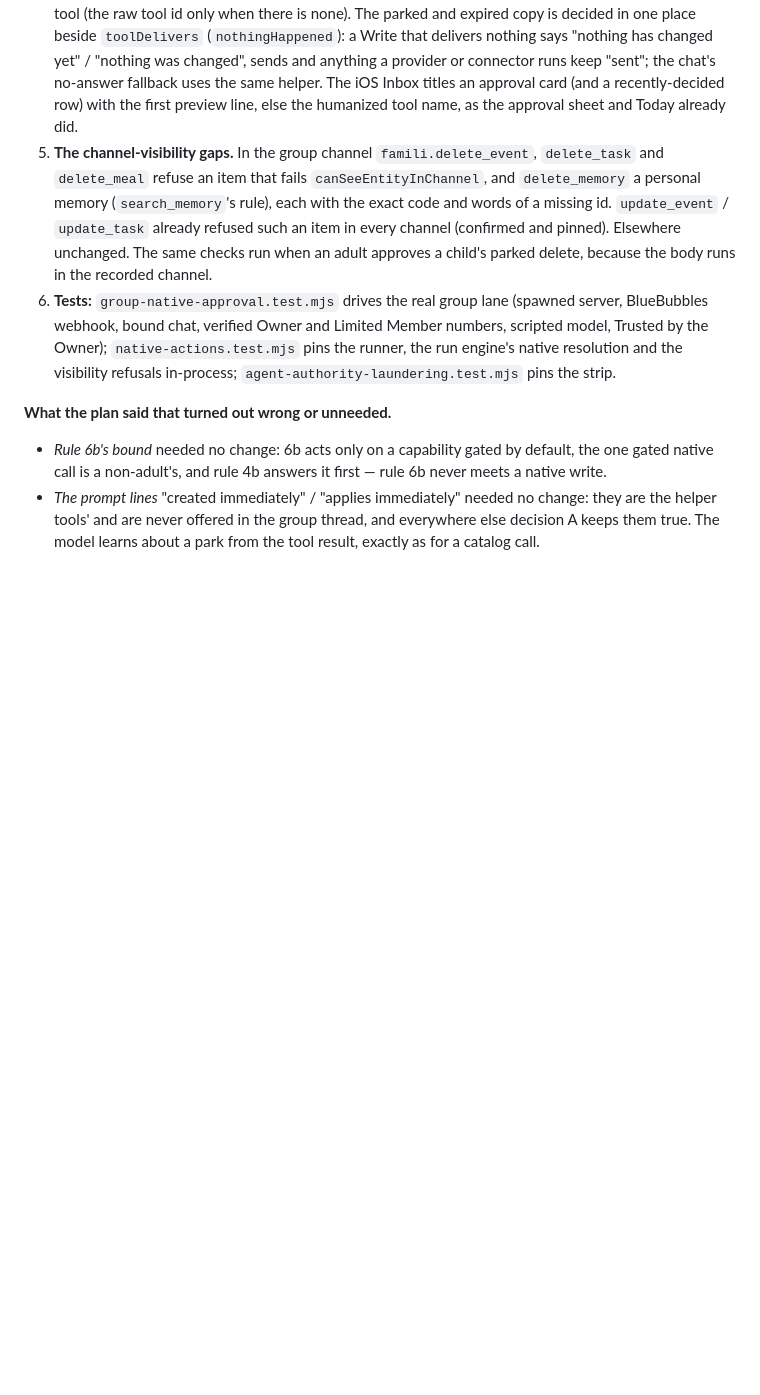
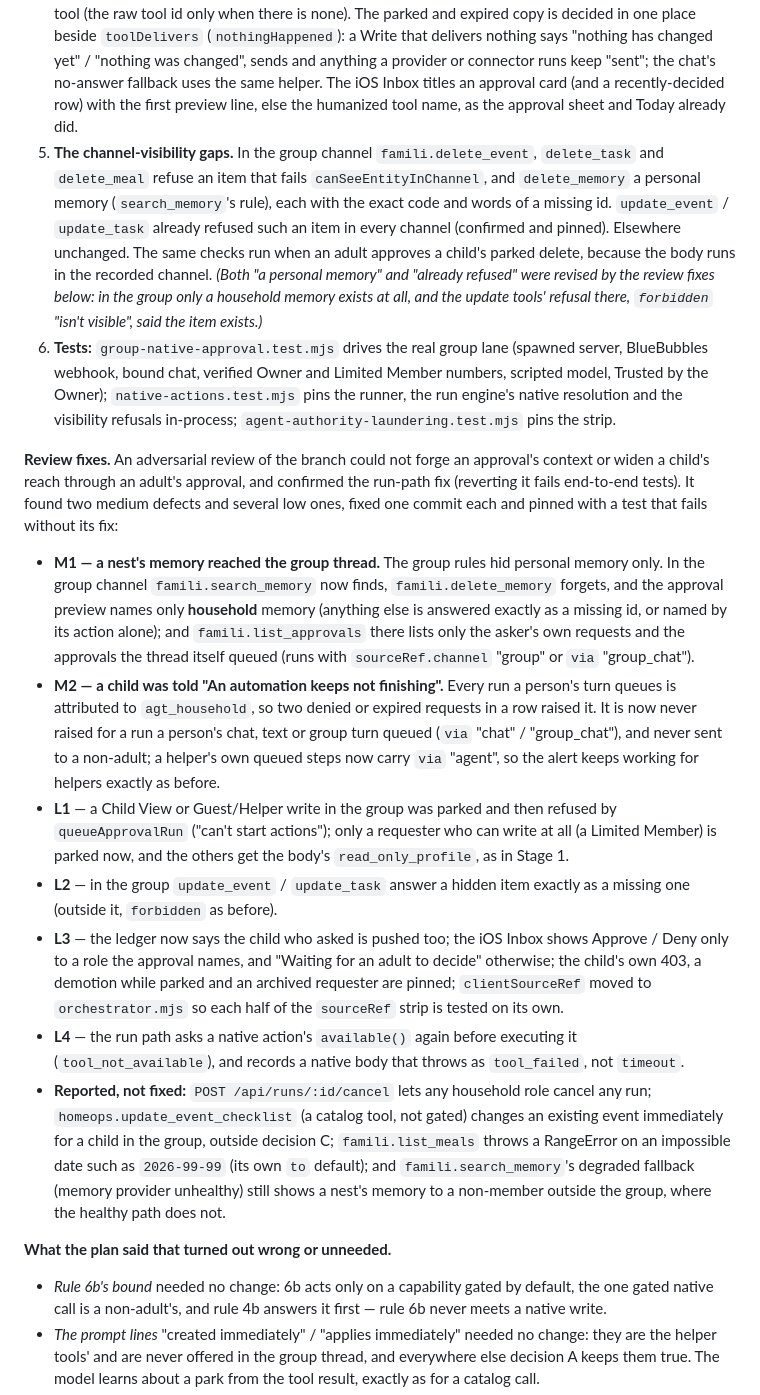
Before and after one commit to Rossistance/HomeOps, a Markdown page: docs/adr/ADR-004-native-tools-and-plan-meal.md, the part around one of its changes. Drawn GitHub-style; blank space fills up the shorter version.

```diff
--- a/docs/adr/ADR-004-native-tools-and-plan-meal.md
+++ b/docs/adr/ADR-004-native-tools-and-plan-meal.md
@@ -79,8 +79,18 @@ Scope, as decided: exactly one native approval exists — a non-adult's native *
 2. **The run engine reaches native actions.** `resolveToolBase` resolves `NATIVE_ACTIONS` as kind `"native"`; its `requiresApproval` is `nativeRequiresApproval(action, sourceRef)` — true only for a native Write with `channel === "group"` and `actorIsAdult === false` — and `startRun` passes the run's `sourceRef`, so its overwrite of a plan step's flag produces exactly that. `execResolved` rebuilds the native ctx (`{ householdId, actorId, role, channel, session, via: "agent", runId, agentId, asHelper: false }`) and runs `action.invoke` under the action's own `timeoutMs`. The role is the **requester's**: `sourceRef.actorRole`, recorded at start, and if the member's role has changed since, the **lower** of the two (an approval never widens what the asker may touch; a demotion in between is honoured; an archived member runs as no one). A run with no recorded role — any hand-rolled plan posted to `/api/runs/start` — is refused `no_requester_role` rather than run.
 3. **The park.** `runNativeAction` gates the one call (`nativeRequiresApproval`), rule 4b answers `actor.not_adult`, and the runner returns `{ needsApproval }`; `buildToolSet`'s native loop queues it through the same `queueApprovalRun` as the catalog branch (one shared helper: same `awaiting_approval` / `blocked` receipts, same sentence to the model). Only rule 4b queues: rule 4 (`alwaysApprove`) and rule 6 (a refused `autoAllow`) stay refusals, in the chat lane and now on the run path too (`_drive` fails such a native step instead of creating an approval). The refusal sentence no longer promises that approvals "arrive in a later update" (decision A means they never do). A step parked because the asker is not an adult is answerable **by adults only** (`Owner`, `Adult Admin`, `Adult Member`), whatever its risk: the default approvers for a Low-risk step (`update_task`, `update_event`) include Limited Members, so the child who asked could otherwise have approved it — and, able to approve it, would have been the only person its push reached.
 4. **What an adult reads.** The approval `preview` for a native write is built on the server from the action, the record the input names and the requester — "Delete a task: Take out the trash" / "Asked by Maya Harper in the family group thread"; "Change an event: Soccer practice → Thu, Sep 19, 5:00 PM" — and names a record only if the asker could see it in that channel (a private item's title or a personal memory's text never rides on an approval every adult receives). The approval push leads with the preview for every tool (the raw tool id only when there is none). The parked and expired copy is decided in one place beside `toolDelivers` (`nothingHappened`): a Write that delivers nothing says "nothing has changed yet" / "nothing was changed", sends and anything a provider or connector runs keep "sent"; the chat's no-answer fallback uses the same helper. The iOS Inbox titles an approval card (and a recently-decided row) with the first preview line, else the humanized tool name, as the approval sheet and Today already did.
-5. **The channel-visibility gaps.** In the group channel `famili.delete_event`, `delete_task` and `delete_meal` refuse an item that fails `canSeeEntityInChannel`, and `delete_memory` a personal memory (`search_memory`'s rule), each with the exact code and words of a missing id. `update_event` / `update_task` already refused such an item in every channel (confirmed and pinned). Elsewhere unchanged. The same checks run when an adult approves a child's parked delete, because the body runs in the recorded channel.
+5. **The channel-visibility gaps.** In the group channel `famili.delete_event`, `delete_task` and `delete_meal` refuse an item that fails `canSeeEntityInChannel`, and `delete_memory` a personal memory (`search_memory`'s rule), each with the exact code and words of a missing id. `update_event` / `update_task` already refused such an item in every channel (confirmed and pinned). Elsewhere unchanged. The same checks run when an adult approves a child's parked delete, because the body runs in the recorded channel. *(Both "a personal memory" and "already refused" were revised by the review fixes below: in the group only a household memory exists at all, and the update tools' refusal there, `forbidden` "isn't visible", said the item exists.)*
 6. **Tests:** `group-native-approval.test.mjs` drives the real group lane (spawned server, BlueBubbles webhook, bound chat, verified Owner and Limited Member numbers, scripted model, Trusted by the Owner); `native-actions.test.mjs` pins the runner, the run engine's native resolution and the visibility refusals in-process; `agent-authority-laundering.test.mjs` pins the strip.
+
+**Review fixes.** An adversarial review of the branch could not forge an approval's context or widen a child's reach through an adult's approval, and confirmed the run-path fix (reverting it fails end-to-end tests). It found two medium defects and several low ones, fixed one commit each and pinned with a test that fails without its fix:
+
+- **M1 — a nest's memory reached the group thread.** The group rules hid personal memory only. In the group channel `famili.search_memory` now finds, `famili.delete_memory` forgets, and the approval preview names only **household** memory (anything else is answered exactly as a missing id, or named by its action alone); and `famili.list_approvals` there lists only the asker's own requests and the approvals the thread itself queued (runs with `sourceRef.channel` "group" or `via` "group_chat").
+- **M2 — a child was told "An automation keeps not finishing".** Every run a person's turn queues is attributed to `agt_household`, so two denied or expired requests in a row raised it. It is now never raised for a run a person's chat, text or group turn queued (`via` "chat" / "group_chat"), and never sent to a non-adult; a helper's own queued steps now carry `via` "agent", so the alert keeps working for helpers exactly as before.
+- **L1** — a Child View or Guest/Helper write in the group was parked and then refused by `queueApprovalRun` ("can't start actions"); only a requester who can write at all (a Limited Member) is parked now, and the others get the body's `read_only_profile`, as in Stage 1.
+- **L2** — in the group `update_event` / `update_task` answer a hidden item exactly as a missing one (outside it, `forbidden` as before).
+- **L3** — the ledger now says the child who asked is pushed too; the iOS Inbox shows Approve / Deny only to a role the approval names, and "Waiting for an adult to decide" otherwise; the child's own 403, a demotion while parked and an archived requester are pinned; `clientSourceRef` moved to `orchestrator.mjs` so each half of the `sourceRef` strip is tested on its own.
+- **L4** — the run path asks a native action's `available()` again before executing it (`tool_not_available`), and records a native body that throws as `tool_failed`, not `timeout`.
+- **Reported, not fixed:** `POST /api/runs/:id/cancel` lets any household role cancel any run; `homeops.update_event_checklist` (a catalog tool, not gated) changes an existing event immediately for a child in the group, outside decision C; `famili.list_meals` throws a RangeError on an impossible date such as `2026-99-99` (its own `to` default); and `famili.search_memory`'s degraded fallback (memory provider unhealthy) still shows a nest's memory to a non-member outside the group, where the healthy path does not.
 
 **What the plan said that turned out wrong or unneeded.**
 
```
Also changed, not shown: other parts of docs/adr/ADR-004-native-tools-and-plan-meal.md (+6 -1 lines).
